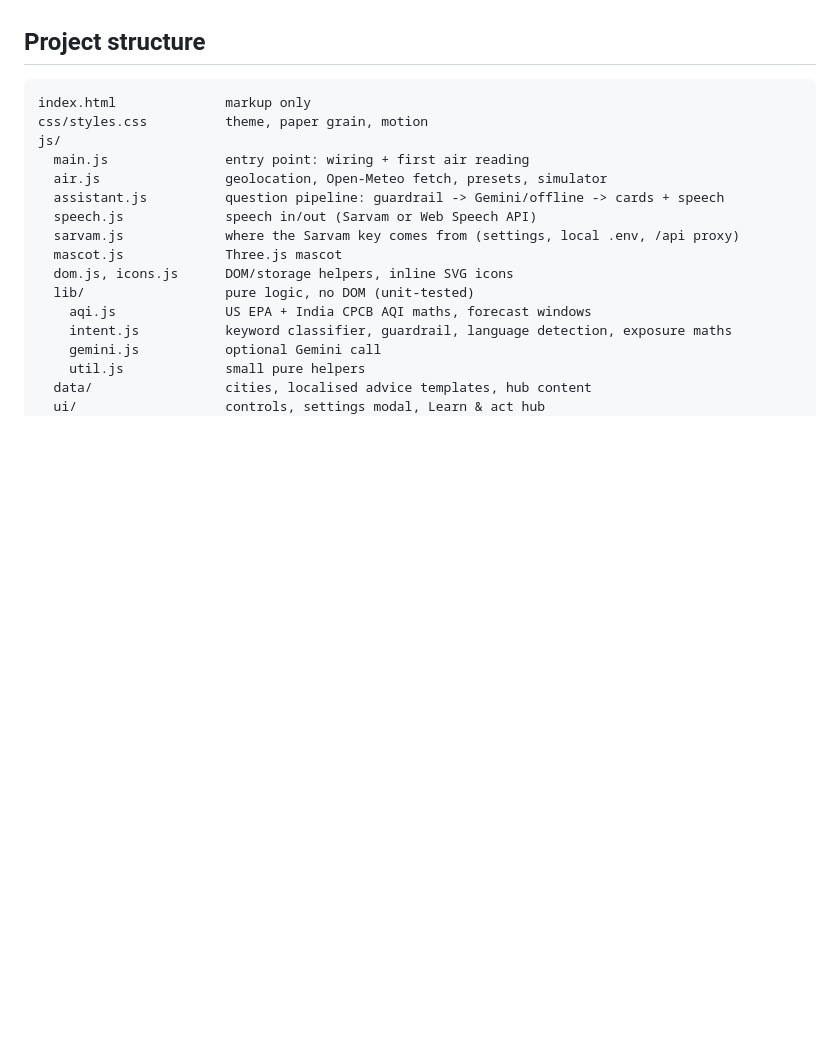
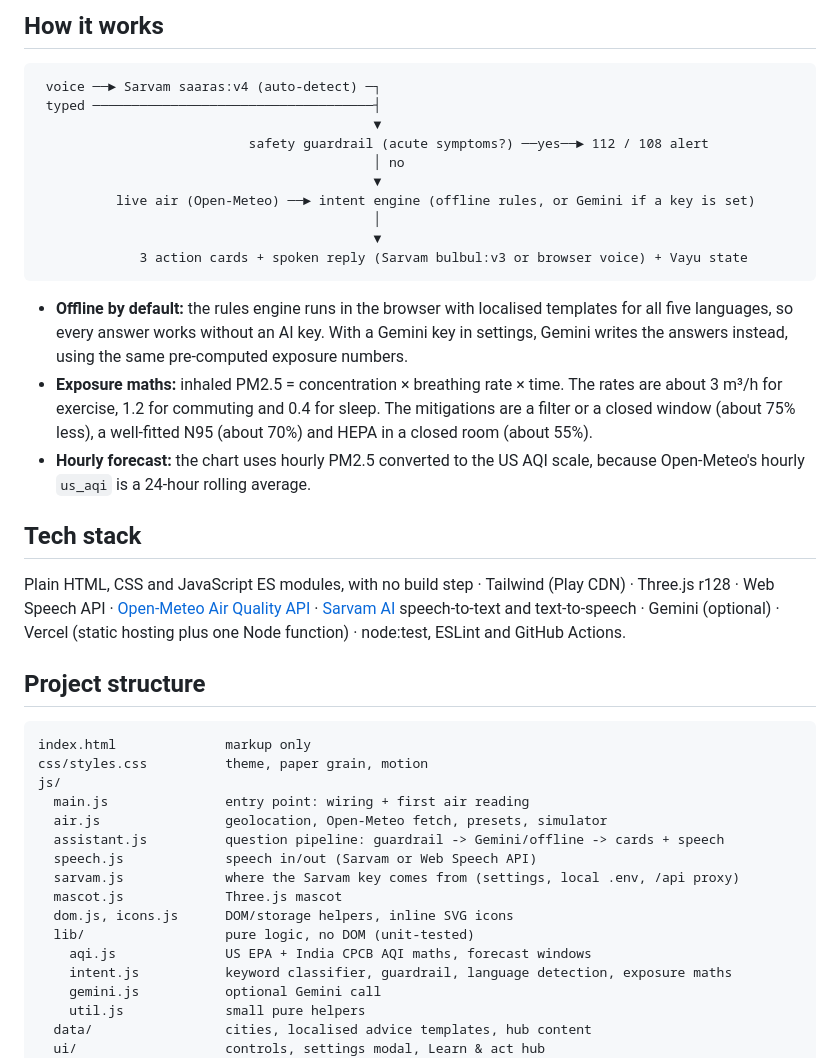
Before and after one commit to supermanyu90/anilak, a Markdown page: README.md, the part around one of its changes. GitHub-like rendering; blank space fills up the shorter version.

````diff
--- a/README.md
+++ b/README.md
@@ -15,3 +37,25 @@ Voice-first, multilingual urban air quality assistant. Ask out loud, in English,
+## How it works
+
+```
+ voice ──► Sarvam saaras:v4 (auto-detect) ─┐
+ typed ────────────────────────────────────┤
+                                           ▼
+                           safety guardrail (acute symptoms?) ──yes──► 112 / 108 alert
+                                           │ no
+                                           ▼
+          live air (Open-Meteo) ──► intent engine (offline rules, or Gemini if a key is set)
+                                           │
+                                           ▼
+             3 action cards + spoken reply (Sarvam bulbul:v3 or browser voice) + Vayu state
+```
+
+- **Offline by default:** the rules engine runs in the browser with localised templates for all five languages, so every answer works without an AI key. With a Gemini key in settings, Gemini writes the answers instead, using the same pre-computed exposure numbers.
+- **Exposure maths:** inhaled PM2.5 = concentration × breathing rate × time. The rates are about 3 m³/h for exercise, 1.2 for commuting and 0.4 for sleep. The mitigations are a filter or a closed window (about 75% less), a well-fitted N95 (about 70%) and HEPA in a closed room (about 55%).
+- **Hourly forecast:** the chart uses hourly PM2.5 converted to the US AQI scale, because Open-Meteo's hourly `us_aqi` is a 24-hour rolling average.
+
+## Tech stack
+
+Plain HTML, CSS and JavaScript ES modules, with no build step · Tailwind (Play CDN) · Three.js r128 · Web Speech API · [Open-Meteo Air Quality API](https://open-meteo.com) · [Sarvam AI](https://www.sarvam.ai) speech-to-text and text-to-speech · Gemini (optional) · Vercel (static hosting plus one Node function) · node:test, ESLint and GitHub Actions.
 
 ## Project structure
 
````
Also changed, not shown: other parts of README.md (+43 -12 lines), docs/screenshots/emergency.jpg (added), docs/screenshots/health.jpg (added), docs/screenshots/hero.jpg (added), docs/screenshots/hindi.jpg (added), docs/screenshots/home.jpg (added), docs/screenshots/rules.jpg (added), 1 other file.
